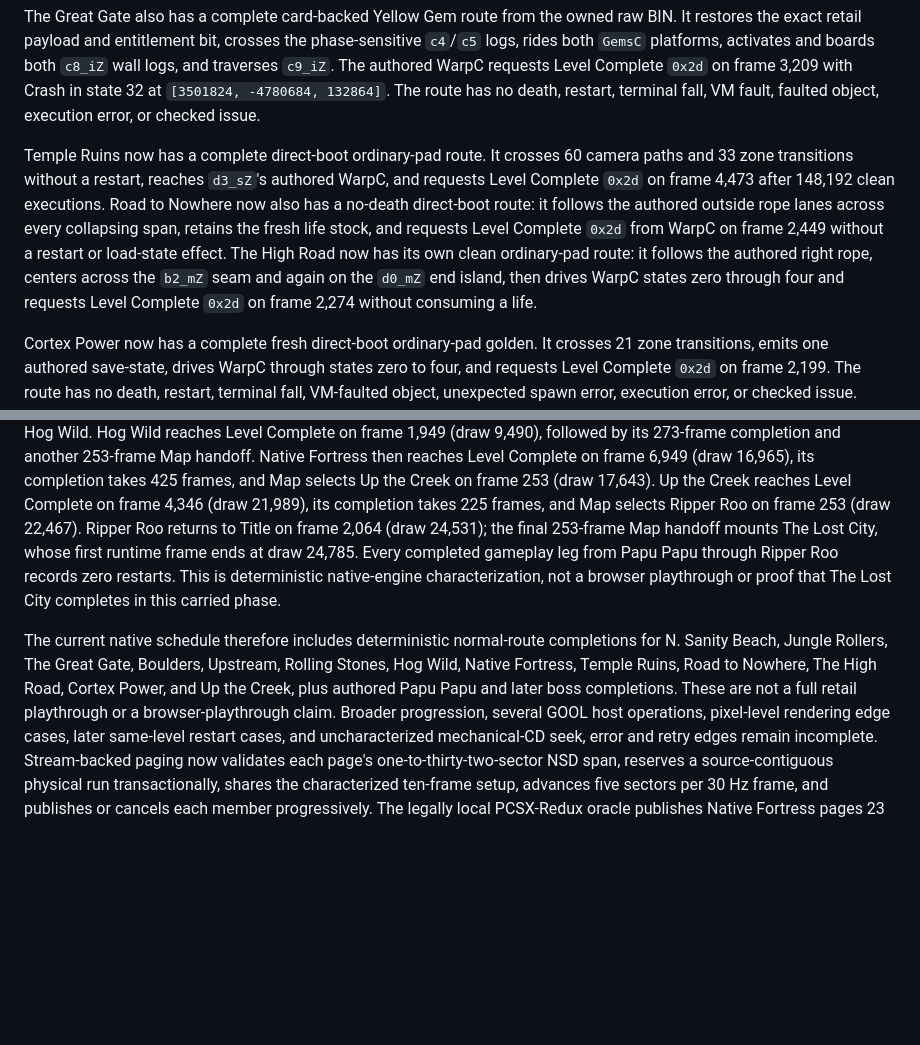
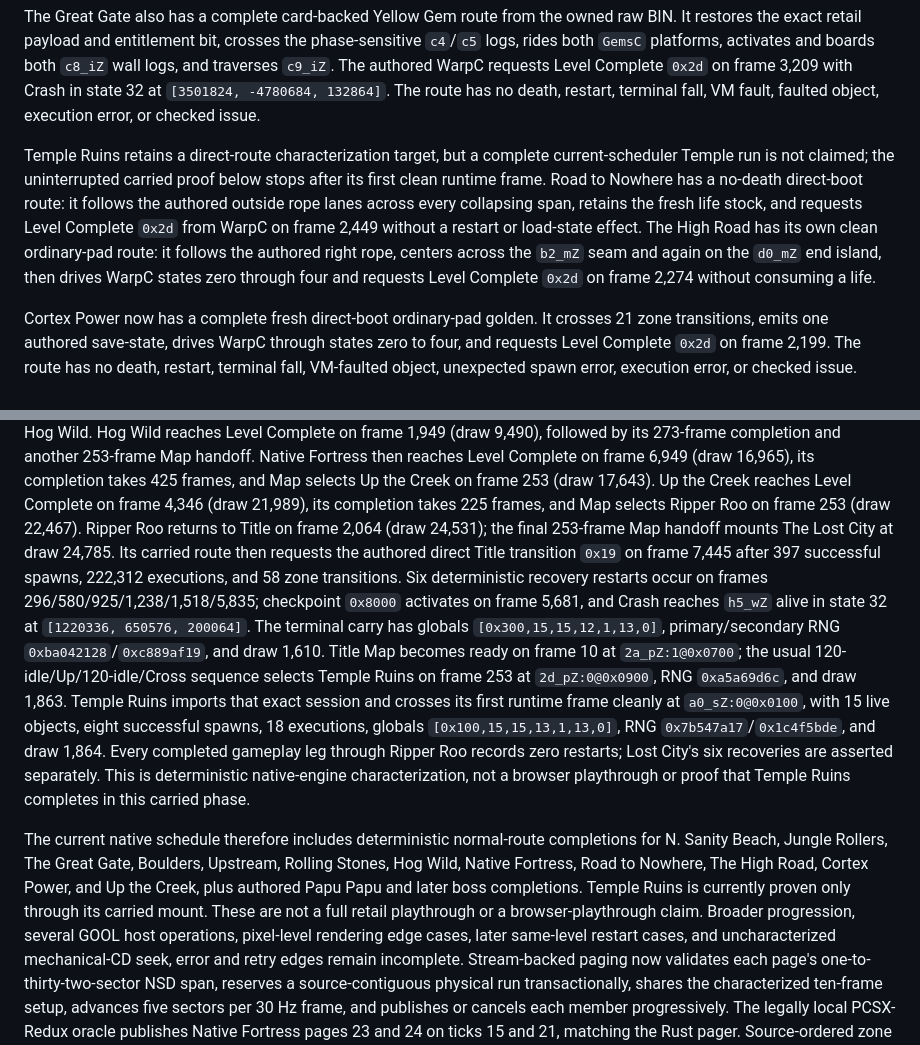
Before and after one commit to metadate1/crust, a Markdown page: README.md, 2 parts joined by grey strips. GitHub-like rendering; blank space fills up the shorter version.

Commit message:
docs: record carried Lost City completion

```diff
--- a/README.md
+++ b/README.md
@@ -381,15 +381,14 @@ authored WarpC requests Level Complete `0x2d` on frame 3,209 with Crash in state
 `[3501824, -4780684, 132864]`. The route has no death, restart, terminal fall, VM fault, faulted
 object, execution error, or checked issue.
 
-Temple Ruins now has a complete direct-boot ordinary-pad route. It crosses 60 camera paths and 33
-zone transitions without a restart, reaches `d3_sZ`'s authored WarpC, and requests Level Complete
-`0x2d` on frame 4,473 after 148,192 clean executions. Road to Nowhere now also has a no-death
-direct-boot route: it follows the authored outside rope lanes across every collapsing span, retains
-the fresh life stock, and requests Level Complete `0x2d` from WarpC on frame 2,449 without a restart
-or load-state effect. The High Road now has its own clean ordinary-pad route: it follows the
-authored right rope, centers across the `b2_mZ` seam and again on the `d0_mZ` end island, then drives
-WarpC states zero through four and requests Level Complete `0x2d` on frame 2,274 without consuming
-a life.
+Temple Ruins retains a direct-route characterization target, but a complete current-scheduler
+Temple run is not claimed; the uninterrupted carried proof below stops after its first clean
+runtime frame. Road to Nowhere has a no-death direct-boot route: it follows the authored outside
+rope lanes across every collapsing span, retains the fresh life stock, and requests Level Complete
+`0x2d` from WarpC on frame 2,449 without a restart or load-state effect. The High Road has its own
+clean ordinary-pad route: it follows the authored right rope, centers across the `b2_mZ` seam and
+again on the `d0_mZ` end island, then drives WarpC states zero through four and requests Level
+Complete `0x2d` on frame 2,274 without consuming a life.
 
 Cortex Power now has a complete fresh direct-boot ordinary-pad golden. It crosses 21 zone
 transitions, emits one authored save-state, drives WarpC through states zero to four, and requests
@@ -420,16 +419,27 @@ then reaches Level Complete on frame 6,949 (draw 16,965), its completion takes 4
 selects Up the Creek on frame 253 (draw 17,643). Up the Creek reaches Level Complete on frame 4,346
 (draw 21,989), its completion takes 225 frames, and Map selects Ripper Roo on frame 253 (draw
 22,467). Ripper Roo returns to Title on frame 2,064 (draw 24,531); the final 253-frame Map handoff
-mounts The Lost City, whose first runtime frame ends at draw 24,785. Every completed gameplay leg
-from Papu Papu through Ripper Roo records zero restarts. This is deterministic native-engine
-characterization, not a browser playthrough or proof that The Lost City completes in this carried
-phase.
+mounts The Lost City at draw 24,785. Its carried route then requests the authored direct Title
+transition `0x19` on frame 7,445 after 397 successful spawns, 222,312 executions, and 58 zone
+transitions. Six deterministic recovery restarts occur on frames
+296/580/925/1,238/1,518/5,835; checkpoint `0x8000` activates on frame 5,681, and Crash reaches
+`h5_wZ` alive in state 32 at `[1220336, 650576, 200064]`. The terminal carry has globals
+`[0x300,15,15,12,1,13,0]`, primary/secondary RNG `0xba042128`/`0xc889af19`, and draw 1,610.
+Title Map becomes ready on frame 10 at `2a_pZ:1@0x0700`; the usual
+120-idle/Up/120-idle/Cross sequence selects Temple Ruins on frame 253 at
+`2d_pZ:0@0x0900`, RNG `0xa5a69d6c`, and draw 1,863. Temple Ruins imports that exact session and
+crosses its first runtime frame cleanly at `a0_sZ:0@0x0100`, with 15 live objects, eight successful
+spawns, 18 executions, globals `[0x100,15,15,13,1,13,0]`, RNG
+`0x7b547a17`/`0x1c4f5bde`, and draw 1,864. Every completed gameplay leg through Ripper Roo records
+zero restarts; Lost City's six recoveries are asserted separately. This is deterministic
+native-engine characterization, not a browser playthrough or proof that Temple Ruins completes in
+this carried phase.
 
 The current native schedule therefore includes deterministic normal-route completions for
 N. Sanity Beach, Jungle Rollers, The Great Gate, Boulders, Upstream, Rolling Stones, Hog Wild,
-Native Fortress, Temple Ruins, Road to Nowhere, The High Road, Cortex Power, and Up the Creek,
-plus authored Papu Papu and later boss completions. These are not a full retail playthrough or a
-browser-playthrough claim.
+Native Fortress, Road to Nowhere, The High Road, Cortex Power, and Up the Creek, plus authored Papu
+Papu and later boss completions. Temple Ruins is currently proven only through its carried mount.
+These are not a full retail playthrough or a browser-playthrough claim.
 Broader progression, several GOOL host
 operations, pixel-level rendering edge cases, later same-level restart cases, and uncharacterized
 mechanical-CD seek, error and retry edges remain incomplete. Stream-backed paging now validates each
```
Also changed, not shown: docs/COMPATIBILITY.md (+27 -13 lines), docs/VERIFICATION.md (+24 -13 lines).
